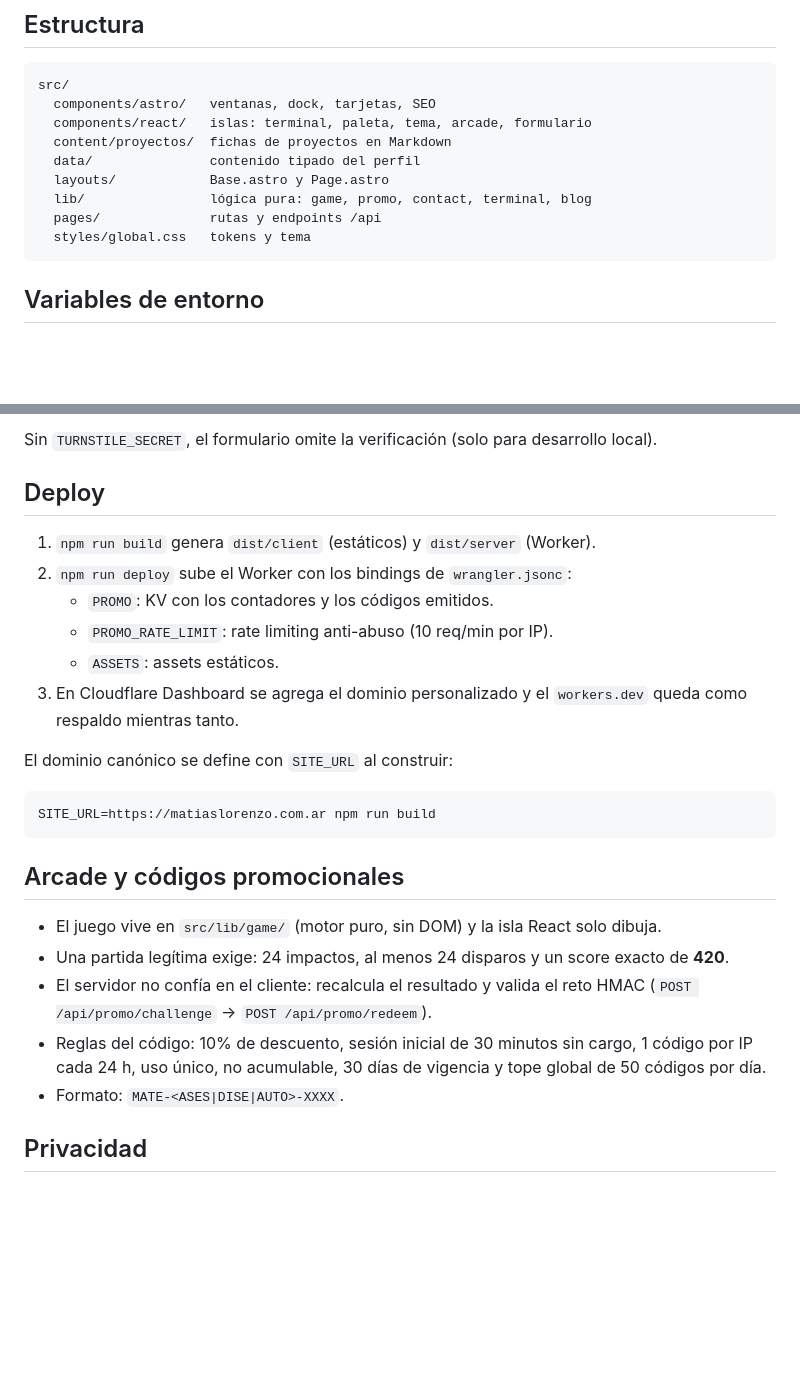
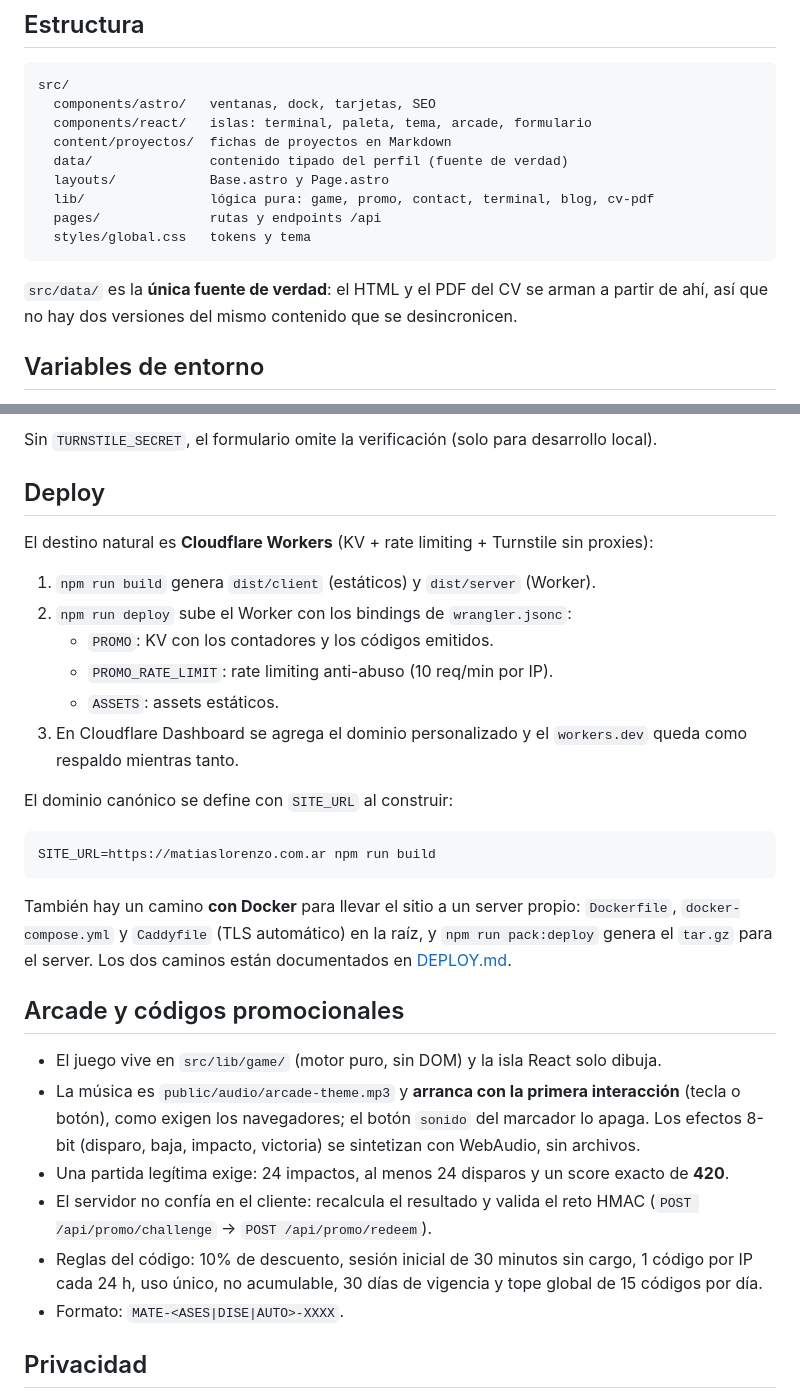
Before and after one commit to melorenzo/maty-web, a Markdown page: README.md, 2 parts joined by grey strips. Rendered like a GitHub page; blank space fills up the shorter version.

````diff
--- a/README.md
+++ b/README.md
@@ -48,12 +86,15 @@ src/
   components/astro/   ventanas, dock, tarjetas, SEO
   components/react/   islas: terminal, paleta, tema, arcade, formulario
   content/proyectos/  fichas de proyectos en Markdown
-  data/               contenido tipado del perfil
+  data/               contenido tipado del perfil (fuente de verdad)
   layouts/            Base.astro y Page.astro
-  lib/                lógica pura: game, promo, contact, terminal, blog
+  lib/                lógica pura: game, promo, contact, terminal, blog, cv-pdf
   pages/              rutas y endpoints /api
   styles/global.css   tokens y tema
 ```
+
+`src/data/` es la **única fuente de verdad**: el HTML y el PDF del CV se arman a partir de ahí, así
+que no hay dos versiones del mismo contenido que se desincronicen.
 
 ## Variables de entorno
 
@@ -70,6 +111,8 @@ Sin `TURNSTILE_SECRET`, el formulario omite la verificación (solo para desarrol
 
 ## Deploy
 
+El destino natural es **Cloudflare Workers** (KV + rate limiting + Turnstile sin proxies):
+
 1. `npm run build` genera `dist/client` (estáticos) y `dist/server` (Worker).
 2. `npm run deploy` sube el Worker con los bindings de `wrangler.jsonc`:
    - `PROMO`: KV con los contadores y los códigos emitidos.
@@ -84,14 +127,21 @@ El dominio canónico se define con `SITE_URL` al construir:
 SITE_URL=https://matiaslorenzo.com.ar npm run build
 ```
 
+También hay un camino **con Docker** para llevar el sitio a un server propio: `Dockerfile`,
+`docker-compose.yml` y `Caddyfile` (TLS automático) en la raíz, y `npm run pack:deploy` genera el
+`tar.gz` para el server. Los dos caminos están documentados en [DEPLOY.md](DEPLOY.md).
+
 ## Arcade y códigos promocionales
 
 - El juego vive en `src/lib/game/` (motor puro, sin DOM) y la isla React solo dibuja.
+- La música es `public/audio/arcade-theme.mp3` y **arranca con la primera interacción** (tecla o
+  botón), como exigen los navegadores; el botón `sonido` del marcador lo apaga. Los efectos 8-bit
+  (disparo, baja, impacto, victoria) se sintetizan con WebAudio, sin archivos.
 - Una partida legítima exige: 24 impactos, al menos 24 disparos y un score exacto de **420**.
 - El servidor no confía en el cliente: recalcula el resultado y valida el reto HMAC
   (`POST /api/promo/challenge` → `POST /api/promo/redeem`).
 - Reglas del código: 10% de descuento, sesión inicial de 30 minutos sin cargo, 1 código por IP
-  cada 24 h, uso único, no acumulable, 30 días de vigencia y tope global de 50 códigos por día.
+  cada 24 h, uso único, no acumulable, 30 días de vigencia y tope global de 15 códigos por día.
 - Formato: `MATE-<ASES|DISE|AUTO>-XXXX`.
 
 ## Privacidad
````
Also changed, not shown: other parts of README.md (+43 -5 lines), PLAN.md (+15 -4 lines), docs/captura-arcade.png (added), docs/captura-home.png (added), public/og-maty.jpg (added), 9 other files.
